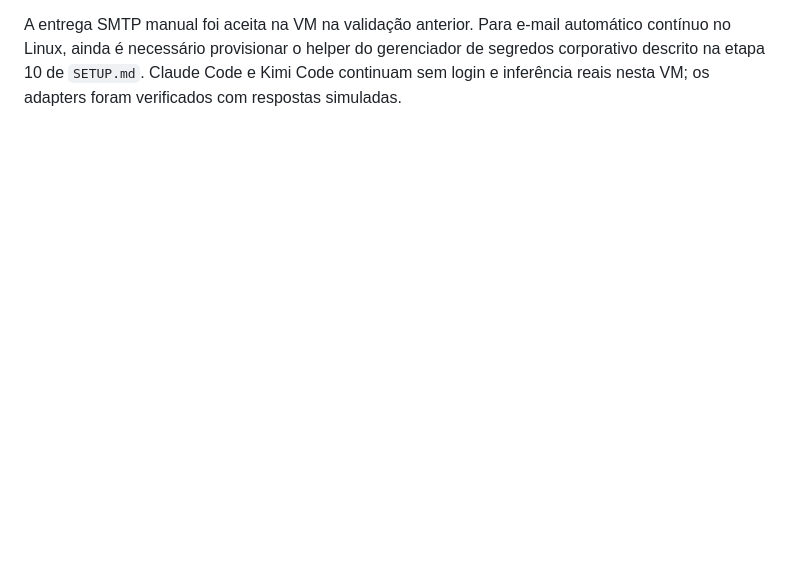
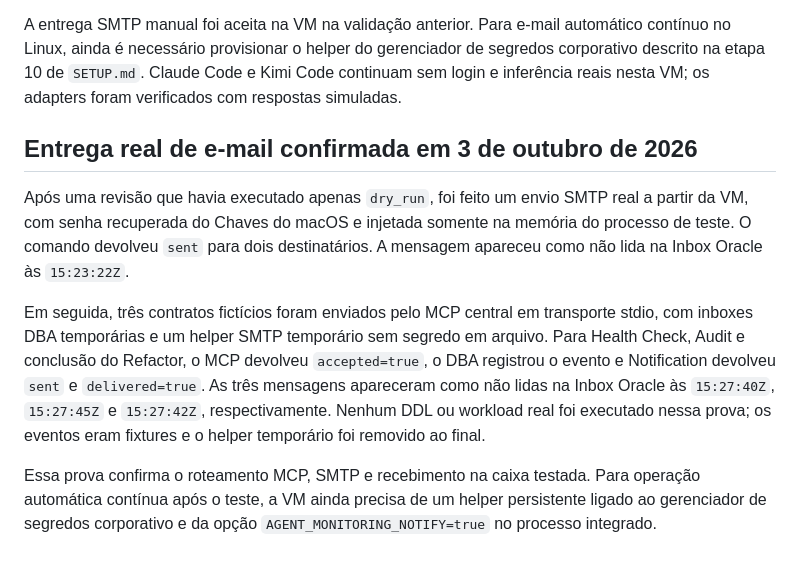
Before and after one commit to erikgama/agent-monitoring-db, a Markdown page: docs/VALIDATION_VM.md, the part around the change. Drawn GitHub-style; blank space fills up the shorter version.

Commit message:
Document confirmed SMTP delivery through MCP

```diff
--- a/docs/VALIDATION_VM.md
+++ b/docs/VALIDATION_VM.md
@@ -216,3 +216,25 @@ automático contínuo no Linux, ainda é necessário provisionar o helper do
 gerenciador de segredos corporativo descrito na etapa 10 de `SETUP.md`.
 Claude Code e Kimi Code continuam sem login e inferência reais nesta VM; os
 adapters foram verificados com respostas simuladas.
+
+## Entrega real de e-mail confirmada em 3 de outubro de 2026
+
+Após uma revisão que havia executado apenas `dry_run`, foi feito um envio SMTP
+real a partir da VM, com senha recuperada do Chaves do macOS e injetada somente
+na memória do processo de teste. O comando devolveu `sent` para dois
+destinatários. A mensagem apareceu como não lida na Inbox Oracle às
+`15:23:22Z`.
+
+Em seguida, três contratos fictícios foram enviados pelo MCP central em
+transporte stdio, com inboxes DBA temporárias e um helper SMTP temporário sem
+segredo em arquivo. Para Health Check, Audit e conclusão do Refactor, o MCP
+devolveu `accepted=true`, o DBA registrou o evento e Notification devolveu
+`sent` e `delivered=true`. As três mensagens apareceram como não lidas na
+Inbox Oracle às `15:27:40Z`, `15:27:45Z` e `15:27:42Z`, respectivamente.
+Nenhum DDL ou workload real foi executado nessa prova; os eventos eram
+fixtures e o helper temporário foi removido ao final.
+
+Essa prova confirma o roteamento MCP, SMTP e recebimento na caixa testada.
+Para operação automática contínua após o teste, a VM ainda precisa de um
+helper persistente ligado ao gerenciador de segredos corporativo e da opção
+`AGENT_MONITORING_NOTIFY=true` no processo integrado.
```
